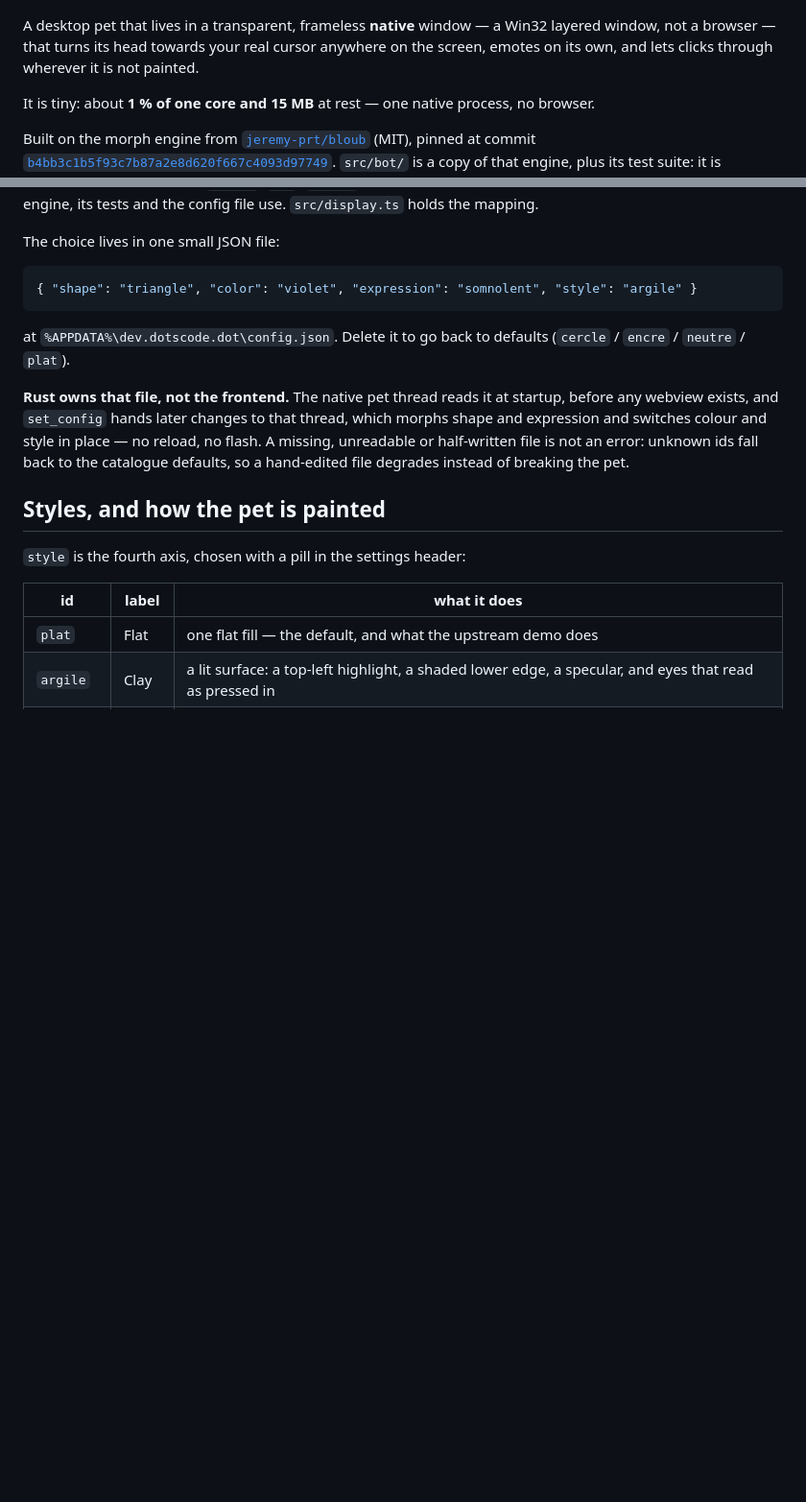
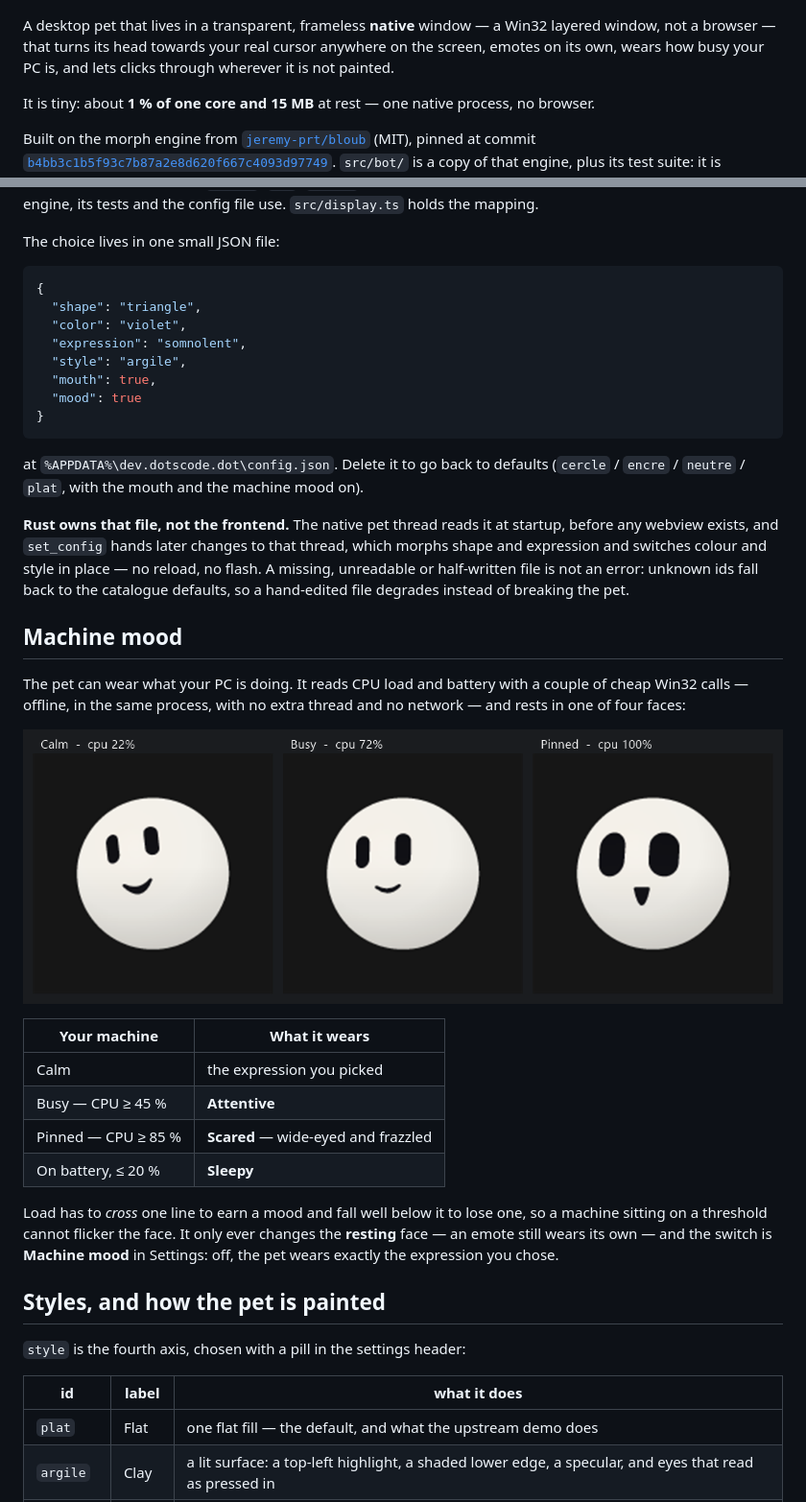
Before and after one commit to n4od/dot, a Markdown page: README.md, 2 parts joined by grey strips. Shown at 96% size. GitHub-like rendering; pictures changed too: docs/mood-sheet.png (added); blank space fills up the shorter version.

````diff
--- a/README.md
+++ b/README.md
@@ -7,8 +7,8 @@
 
 A desktop pet that lives in a transparent, frameless **native** window — a Win32
 layered window, not a browser — that turns its head towards your real cursor
-anywhere on the screen, emotes on its own, and lets clicks through wherever it is
-not painted.
+anywhere on the screen, emotes on its own, wears how busy your PC is, and lets
+clicks through wherever it is not painted.
 
 It is tiny: about **1 % of one core and 15 MB** at rest — one native process, no
 browser.
@@ -96,11 +96,18 @@ French, because those are what the engine, its tests and the config file use.
 The choice lives in one small JSON file:
 
 ```json
-{ "shape": "triangle", "color": "violet", "expression": "somnolent", "style": "argile" }
+{
+  "shape": "triangle",
+  "color": "violet",
+  "expression": "somnolent",
+  "style": "argile",
+  "mouth": true,
+  "mood": true
+}
 ```
 
 at `%APPDATA%\dev.dotscode.dot\config.json`. Delete it to go back to defaults
-(`cercle` / `encre` / `neutre` / `plat`).
+(`cercle` / `encre` / `neutre` / `plat`, with the mouth and the machine mood on).
 
 **Rust owns that file, not the frontend.** The native pet thread reads it at
 startup, before any webview exists, and `set_config` hands later changes to that
@@ -108,6 +115,26 @@ thread, which morphs shape and expression and switches colour and style in place
 no reload, no flash. A missing, unreadable or half-written file is not an error:
 unknown ids fall back to the catalogue defaults, so a hand-edited file degrades
 instead of breaking the pet.
+
+## Machine mood
+
+The pet can wear what your PC is doing. It reads CPU load and battery with a couple
+of cheap Win32 calls — offline, in the same process, with no extra thread and no
+network — and rests in one of four faces:
+
+![The same pet at three CPU loads: calm, busy and pinned](docs/mood-sheet.png)
+
+| Your machine | What it wears |
+|---|---|
+| Calm | the expression you picked |
+| Busy — CPU ≥ 45 % | **Attentive** |
+| Pinned — CPU ≥ 85 % | **Scared** — wide-eyed and frazzled |
+| On battery, ≤ 20 % | **Sleepy** |
+
+Load has to *cross* one line to earn a mood and fall well below it to lose one, so a
+machine sitting on a threshold cannot flicker the face. It only ever changes the
+**resting** face — an emote still wears its own — and the switch is **Machine mood**
+in Settings: off, the pet wears exactly the expression you chose.
 
 ## Styles, and how the pet is painted
 
````
Also changed, not shown: AGENTS.md (+9 -0 lines), CHANGELOG.md (+10 -0 lines), 4 other files.
